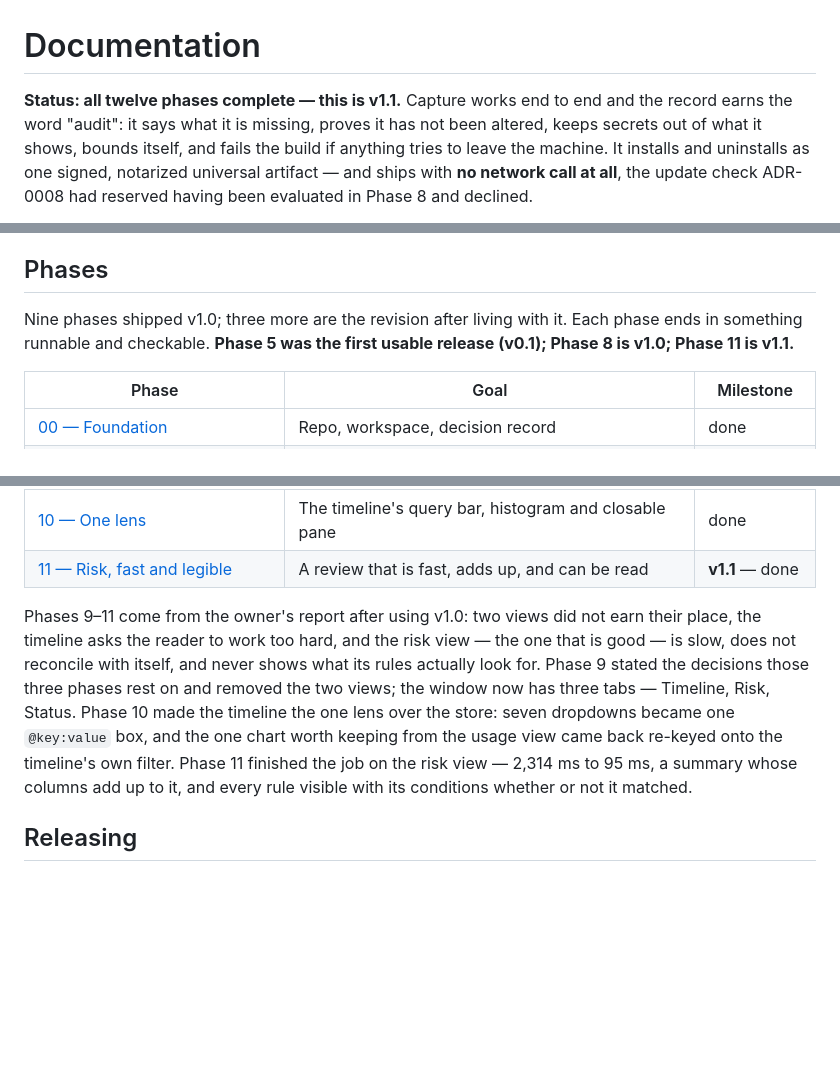
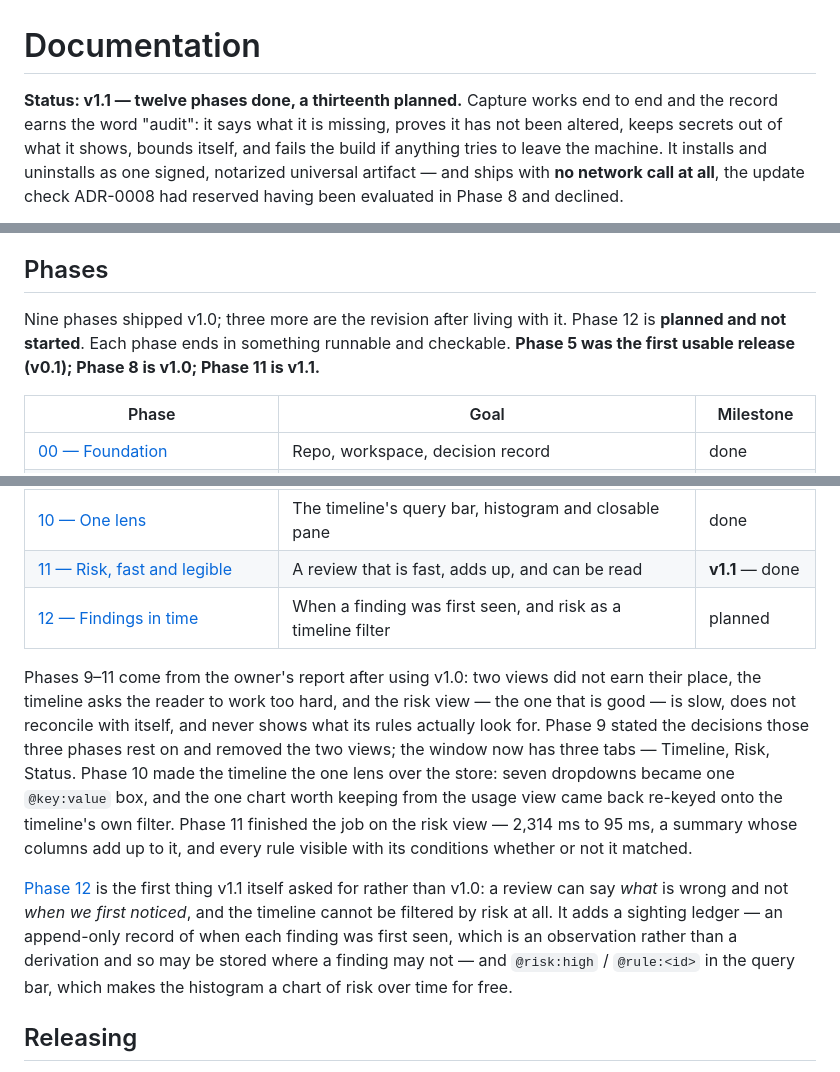
Before and after one commit to zaghaghi/toolog, a Markdown page: docs/README.md, 3 parts joined by grey strips. Drawn GitHub-style; blank space fills up the shorter version.

```diff
--- a/docs/README.md
+++ b/docs/README.md
@@ -1,6 +1,6 @@
 # Documentation
 
-**Status: all twelve phases complete — this is v1.1.** Capture works end to end and the record
+**Status: v1.1 — twelve phases done, a thirteenth planned.** Capture works end to end and the record
 earns the word "audit": it says what it is missing, proves it has not been altered, keeps secrets
 out of what it shows, bounds itself, and fails the build if anything tries to leave the machine. It
 installs and uninstalls as one signed, notarized universal artifact — and ships with **no network
@@ -15,9 +15,9 @@ every rule on the screen with what it looks for.
 
 ## Phases
 
-Nine phases shipped v1.0; three more are the revision after living with it. Each phase ends in
-something runnable and checkable. **Phase 5 was the first usable release (v0.1); Phase 8 is v1.0;
-Phase 11 is v1.1.**
+Nine phases shipped v1.0; three more are the revision after living with it. Phase 12 is **planned
+and not started**. Each phase ends in something runnable and checkable. **Phase 5 was the first
+usable release (v0.1); Phase 8 is v1.0; Phase 11 is v1.1.**
 
 | Phase | Goal | Milestone |
 |---|---|---|
@@ -33,6 +33,7 @@ Phase 11 is v1.1.**
 | [09 — Subtraction](phases/09-subtraction.md) | The usage and live views are removed | done |
 | [10 — One lens](phases/10-one-lens.md) | The timeline's query bar, histogram and closable pane | done |
 | [11 — Risk, fast and legible](phases/11-risk-fast-and-legible.md) | A review that is fast, adds up, and can be read | **v1.1** — done |
+| [12 — Findings in time](phases/12-findings-in-time.md) | When a finding was first seen, and risk as a timeline filter | planned |
 
 Phases 9–11 come from the owner's report after using v1.0: two views did not earn their place, the
 timeline asks the reader to work too hard, and the risk view — the one that is good — is slow, does
@@ -43,6 +44,13 @@ became one `@key:value` box, and the one chart worth keeping from the usage view
 onto the timeline's own filter. Phase 11 finished the job on the risk view — 2,314 ms to 95 ms, a
 summary whose columns add up to it, and every rule visible with its conditions whether or not it
 matched.
+
+[Phase 12](phases/12-findings-in-time.md) is the first thing v1.1 itself asked for rather than
+v1.0: a review can say *what* is wrong and not *when we first noticed*, and the timeline cannot be
+filtered by risk at all. It adds a sighting ledger — an append-only record of when each finding was
+first seen, which is an observation rather than a derivation and so may be stored where a finding
+may not — and `@risk:high` / `@rule:<id>` in the query bar, which makes the histogram a chart of
+risk over time for free.
 
 ## Releasing
 
```
Also changed, not shown: docs/phases/12-findings-in-time.md (added, +130 -0 lines).
